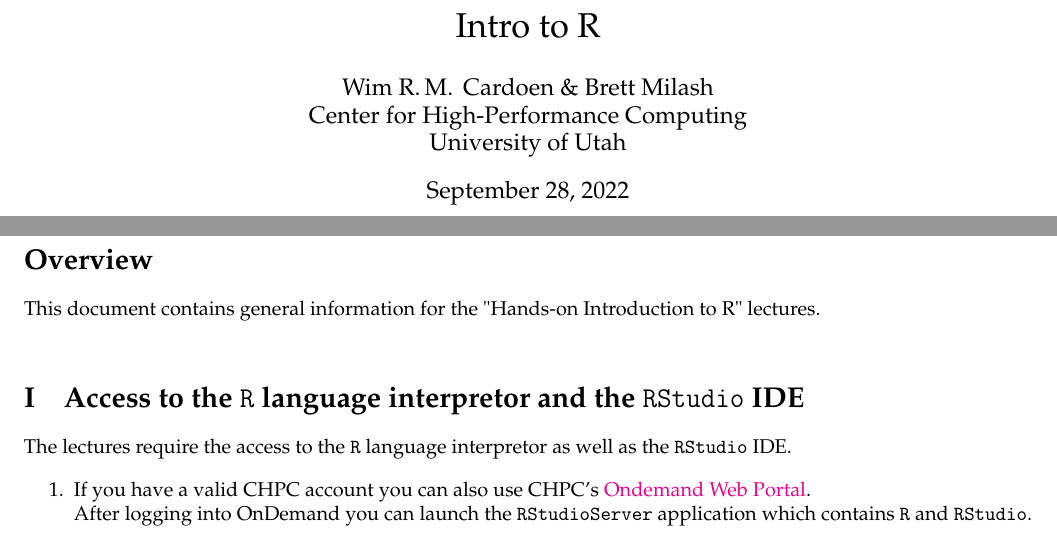
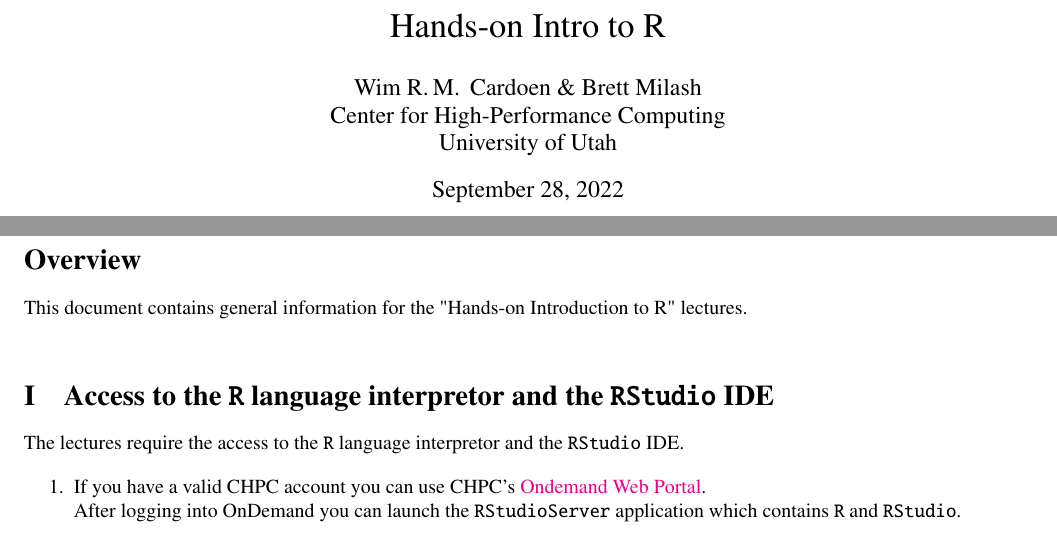
Before and after one commit to wcardoen/IntroToR, a LaTeX document (latex/intro.tex, which reads latex/content.tex): two parts of pages 1 and 2 of 2, joined at a grey line, cut so that both start at the same text. Compiled offline with pdfLaTeX.

Commit message:
Updated latex font

```diff
--- a/latex/content.tex
+++ b/latex/content.tex
@@ -4,10 +4,10 @@ This document contains general information for the "Hands-on Introduction to R"
 
 \section{Access to the \texttt{R} language interpretor and the \texttt{RStudio} IDE}
 
-The lectures require the access to the \texttt{R} language interpretor as well as the \texttt{RStudio} IDE.
+The lectures require the access to the \texttt{R} language interpretor and the \texttt{RStudio} IDE.
 
 \begin{enumerate}
-\item If you have a valid CHPC account you can also use CHPC's \href{http://ondemand.chpc.utah.edu/}{Ondemand Web Portal}.\newline
+\item If you have a valid CHPC account you can use CHPC's \href{http://ondemand.chpc.utah.edu/}{Ondemand Web Portal}.\newline
       After logging into OnDemand you can launch the \texttt{RStudioServer} application which contains \texttt{R} and \texttt{RStudio}.
 
 \item You can apply for an account on \texttt{RStudioCloud} (which provides $25\,h$/month of free computing time).\newline
--- a/latex/intro.tex
+++ b/latex/intro.tex
@@ -12,7 +12,8 @@
 \usepackage{listings}
 \usepackage{graphicx}
 \usepackage{enumitem}
-\usepackage{mathpazo}
+%\usepackage{mathpazo}  Palatino-fonts
+\usepackage{txfonts}
 \usepackage[stable]{footmisc}
 
 \urlstyle{same}
@@ -63,7 +64,7 @@
 \theoremstyle{remark}
 \newtheorem*{rmk}{Remark}
 
-\title{\centering{Intro to R}}
+\title{\centering{Hands-on Intro to R}}
 
 \author{Wim R.\,M.\, Cardoen \& Brett Milash\\
         Center for High-Performance Computing\\
```
Also changed, not shown: latex/intro.pdf, latex/content.tex (2 more changed lines).
